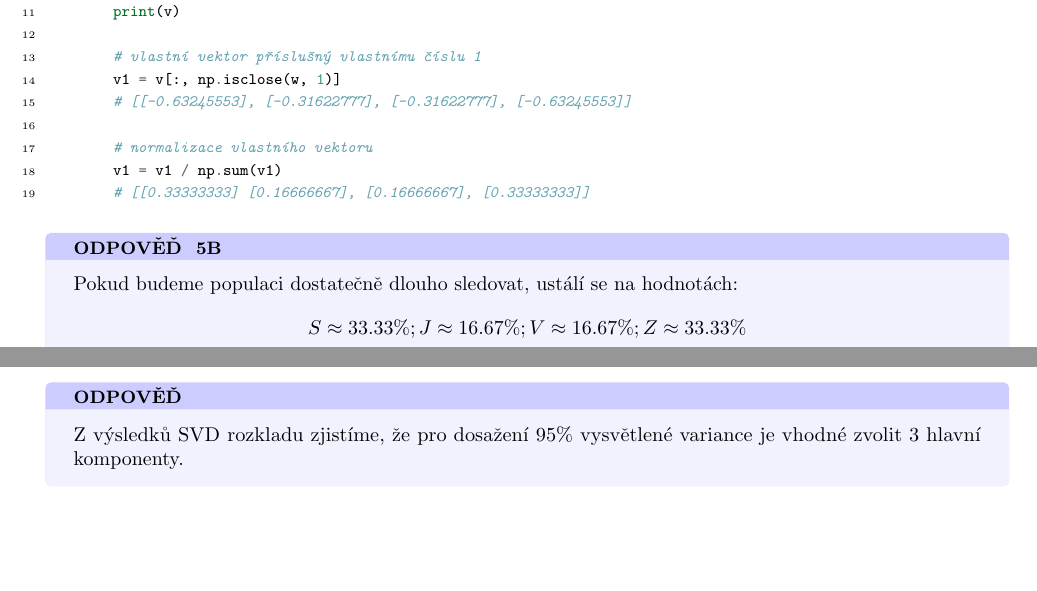
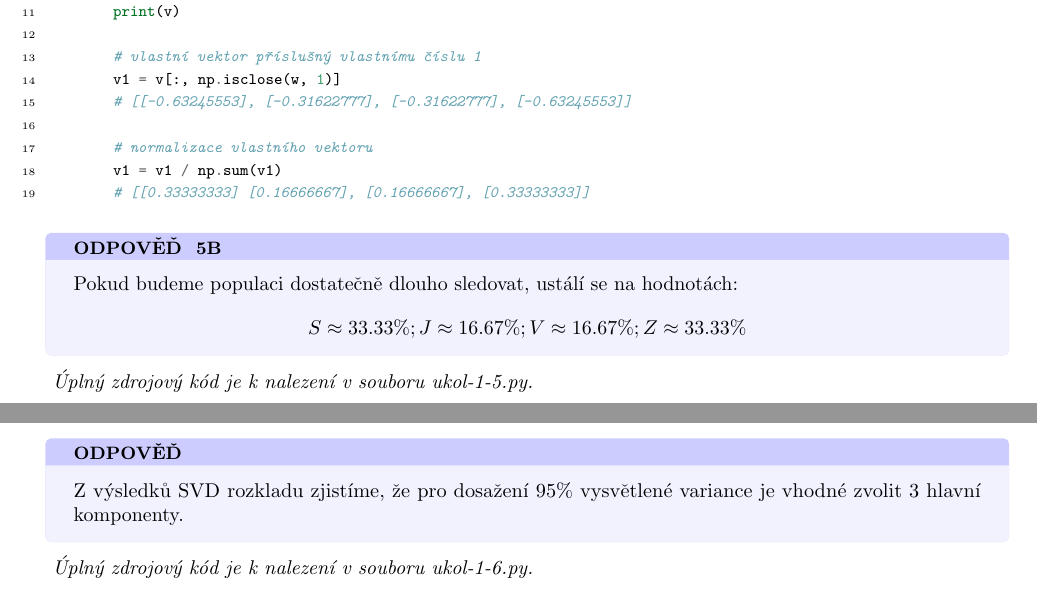
Before and after one commit to filipditrich/MMAD-2024, a LaTeX document (ukol-1.tex): two parts of pages 6 and 7 of 7, joined at a grey line, cut so that both start at the same text, the shorter picture padded with empty space. The pictures show the PDF file dist/ukol-1.pdf that the author committed with the source.

Commit message:
feat(ukol-1): links to source code files
Signed-off-by: filipditrich <ditrich@nfctron.com>

```diff
--- a/ukol-1.tex
+++ b/ukol-1.tex
@@ -391,6 +391,10 @@
             Z &\approx 33.33\%
         \end{equation*}
     }{5b}
+
+    \textit{
+        Úplný zdrojový kód je k nalezení v souboru \href{https://github.com/filipditrich/MMAD-2024/blob/main/ukol-1-5.py}{ukol-1-5.py}.
+    }
     \newpage
 
 % -- Úloha 6
@@ -435,5 +439,9 @@
     \answerbox{
         Z výsledků SVD rozkladu zjistíme, že pro dosažení 95\% vysvětlené variance je vhodné zvolit 3 hlavní komponenty.
     }{}
+
+    \textit{
+        Úplný zdrojový kód je k nalezení v souboru \href{https://github.com/filipditrich/MMAD-2024/blob/main/ukol-1-6.py}{ukol-1-6.py}.
+    }
     \newpage
 \end{document}
```
Also changed, not shown: dist/ukol-1.pdf.
